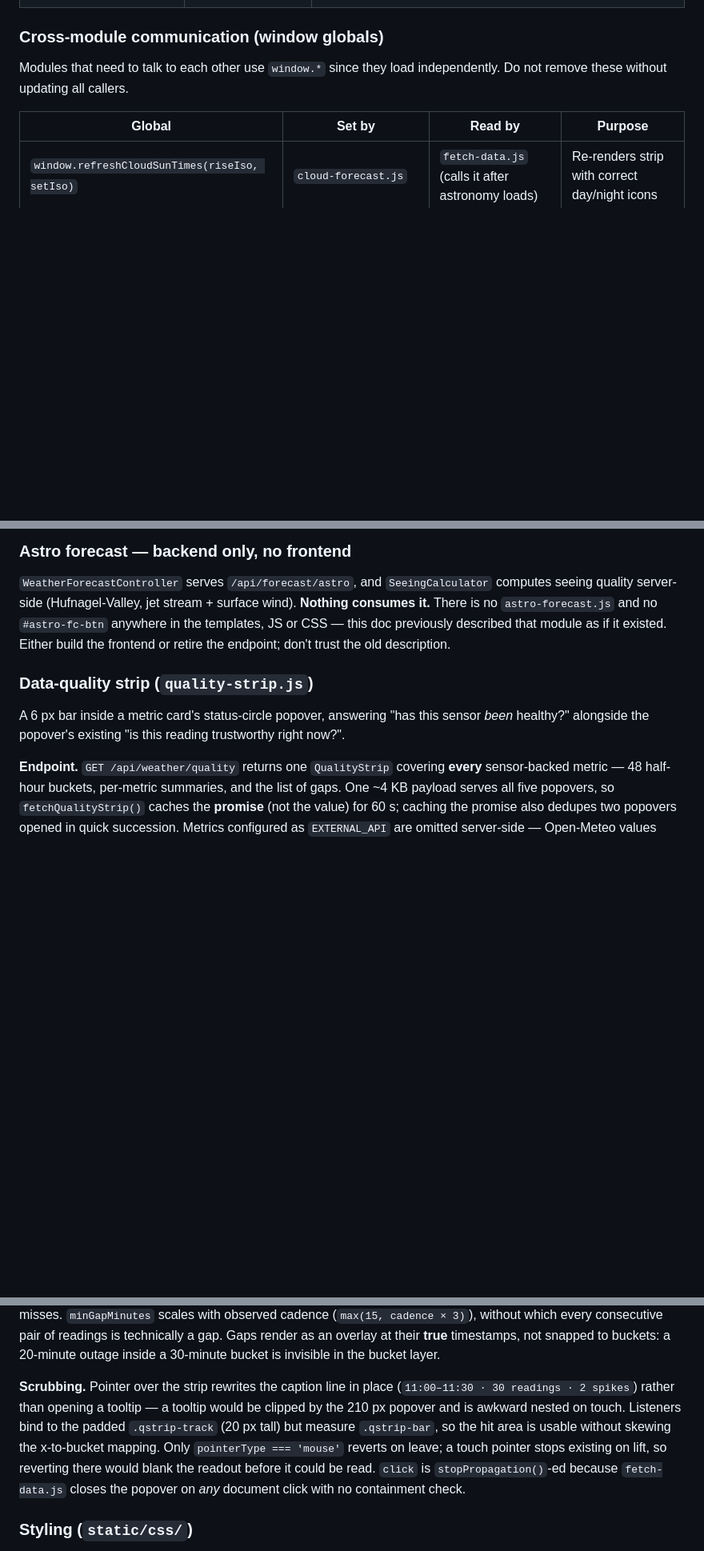
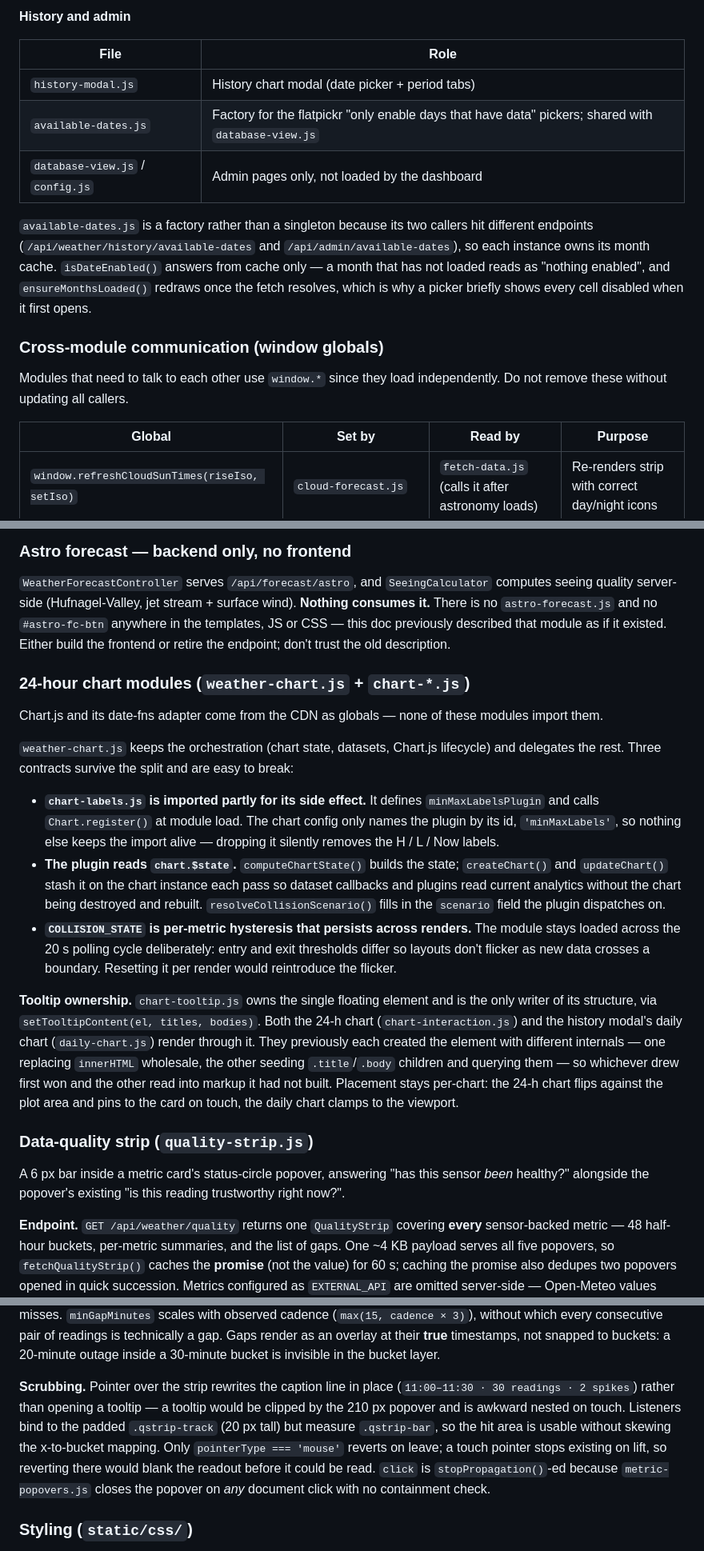
Before and after one commit to wgflather/weather-station, a Markdown page: CLAUDE.md, 3 parts joined by grey strips. Shown at 80% size. GitHub-like rendering; blank space fills up the shorter version.

```diff
--- a/CLAUDE.md
+++ b/CLAUDE.md
@@ -156,3 +180,12 @@ Every script loaded from `index.html` is a `type="module"` except `realtime-scri
+**History and admin**
+
+| File | Role |
+|---|---|
+| `history-modal.js` | History chart modal (date picker + period tabs) |
+| `available-dates.js` | Factory for the flatpickr "only enable days that have data" pickers; shared with `database-view.js` |
+| `database-view.js` / `config.js` | Admin pages only, not loaded by the dashboard |
+
+`available-dates.js` is a factory rather than a singleton because its two callers hit different endpoints (`/api/weather/history/available-dates` and `/api/admin/available-dates`), so each instance owns its month cache. `isDateEnabled()` answers from cache only — a month that has not loaded reads as "nothing enabled", and `ensureMonthsLoaded()` redraws once the fetch resolves, which is why a picker briefly shows every cell disabled when it first opens.
 
 ### Cross-module communication (window globals)
 
@@ -202,6 +235,18 @@ The page background gradient is driven by the current sun altitude, updated on e
 
 `WeatherForecastController` serves `/api/forecast/astro`, and `SeeingCalculator` computes seeing quality server-side (Hufnagel-Valley, jet stream + surface wind). **Nothing consumes it.** There is no `astro-forecast.js` and no `#astro-fc-btn` anywhere in the templates, JS or CSS — this doc previously described that module as if it existed. Either build the frontend or retire the endpoint; don't trust the old description.
 
+### 24-hour chart modules (`weather-chart.js` + `chart-*.js`)
+
+Chart.js and its date-fns adapter come from the CDN as globals — none of these modules import them.
+
+`weather-chart.js` keeps the orchestration (chart state, datasets, Chart.js lifecycle) and delegates the rest. Three contracts survive the split and are easy to break:
+
+- **`chart-labels.js` is imported partly for its side effect.** It defines `minMaxLabelsPlugin` and calls `Chart.register()` at module load. The chart config only names the plugin by its id, `'minMaxLabels'`, so nothing else keeps the import alive — dropping it silently removes the H / L / Now labels.
+- **The plugin reads `chart.$state`.** `computeChartState()` builds the state; `createChart()` and `updateChart()` stash it on the chart instance each pass so dataset callbacks and plugins read current analytics without the chart being destroyed and rebuilt. `resolveCollisionScenario()` fills in the `scenario` field the plugin dispatches on.
+- **`COLLISION_STATE` is per-metric hysteresis that persists across renders.** The module stays loaded across the 20 s polling cycle deliberately: entry and exit thresholds differ so layouts don't flicker as new data crosses a boundary. Resetting it per render would reintroduce the flicker.
+
+**Tooltip ownership.** `chart-tooltip.js` owns the single floating element and is the only writer of its structure, via `setTooltipContent(el, titles, bodies)`. Both the 24-h chart (`chart-interaction.js`) and the history modal's daily chart (`daily-chart.js`) render through it. They previously each created the element with different internals — one replacing `innerHTML` wholesale, the other seeding `.title`/`.body` children and querying them — so whichever drew first won and the other read into markup it had not built. Placement stays per-chart: the 24-h chart flips against the plot area and pins to the card on touch, the daily chart clamps to the viewport.
+
 ### Data-quality strip (`quality-strip.js`)
 
 A 6 px bar inside a metric card's status-circle popover, answering "has this sensor *been* healthy?" alongside the popover's existing "is this reading trustworthy right now?".
@@ -225,7 +270,7 @@ Events win outright over coverage states: at 48 buckets a single spike tints ~2
 
 **Gaps.** Outages are *absent rows*, not `MISSING` rows, so they can't be seen in the quality columns at all. `WeatherReportRepository.findGaps` unions the window edges in as sentinel timestamps so `LAG` also catches leading and trailing gaps — the trailing one (died and never came back) being the case a plain row-to-row scan misses. `minGapMinutes` scales with observed cadence (`max(15, cadence × 3)`), without which every consecutive pair of readings is technically a gap. Gaps render as an overlay at their **true** timestamps, not snapped to buckets: a 20-minute outage inside a 30-minute bucket is invisible in the bucket layer.
 
-**Scrubbing.** Pointer over the strip rewrites the caption line in place (`11:00–11:30 · 30 readings · 2 spikes`) rather than opening a tooltip — a tooltip would be clipped by the 210 px popover and is awkward nested on touch. Listeners bind to the padded `.qstrip-track` (20 px tall) but measure `.qstrip-bar`, so the hit area is usable without skewing the x-to-bucket mapping. Only `pointerType === 'mouse'` reverts on leave; a touch pointer stops existing on lift, so reverting there would blank the readout before it could be read. `click` is `stopPropagation()`-ed because `fetch-data.js` closes the popover on *any* document click with no containment check.
+**Scrubbing.** Pointer over the strip rewrites the caption line in place (`11:00–11:30 · 30 readings · 2 spikes`) rather than opening a tooltip — a tooltip would be clipped by the 210 px popover and is awkward nested on touch. Listeners bind to the padded `.qstrip-track` (20 px tall) but measure `.qstrip-bar`, so the hit area is usable without skewing the x-to-bucket mapping. Only `pointerType === 'mouse'` reverts on leave; a touch pointer stops existing on lift, so reverting there would blank the readout before it could be read. `click` is `stopPropagation()`-ed because `metric-popovers.js` closes the popover on *any* document click with no containment check.
 
 ### Styling (`static/css/`)
 
```
Also changed, not shown: other parts of CLAUDE.md (+43 -19 lines).
